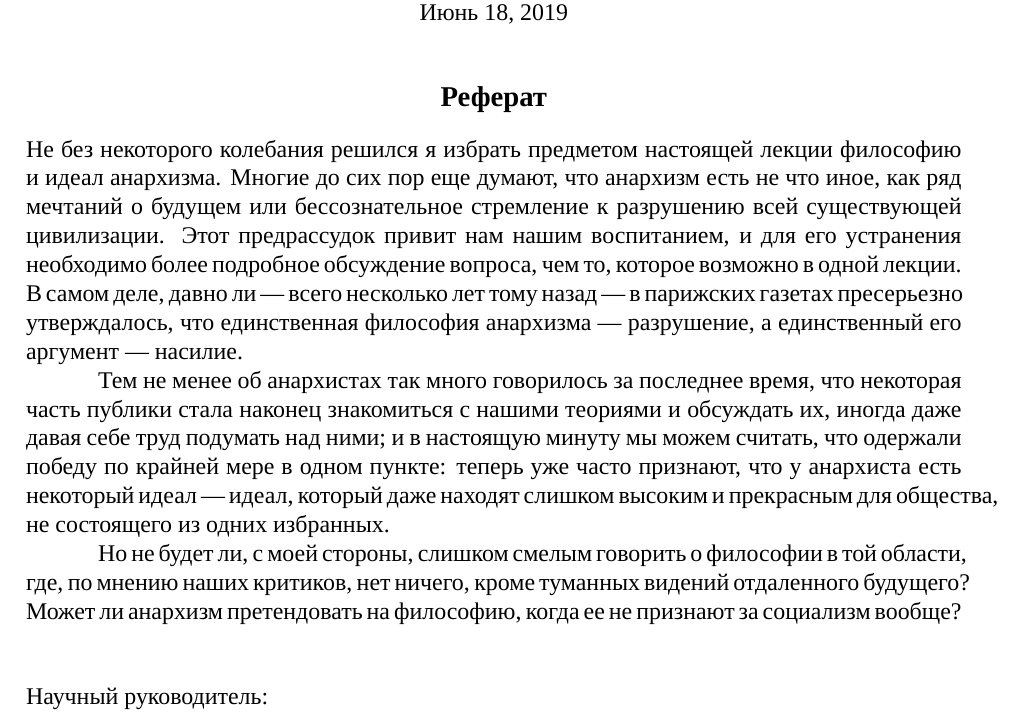
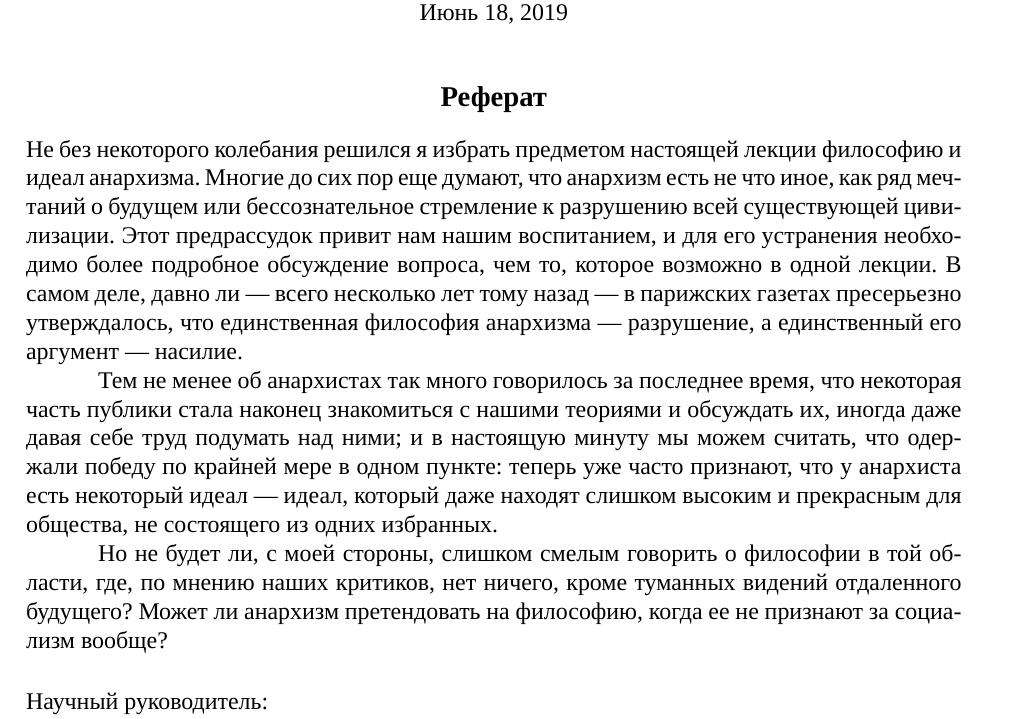
Before and after one commit to safoex/skoltech_thesis_template, a LaTeX thesis (main.tex, which reads chapters/abstract_rus.tex): part of page 4 of 16, cut so that both start at the same text. Compiled offline with XeLaTeX; a missing font is replaced by an installed copy or a similar font.

Commit message:
on overhull in russian abstract

```diff
--- a/chapters/abstract_rus.tex
+++ b/chapters/abstract_rus.tex
@@ -1,3 +1,4 @@
+\selectlanguage{russian}
 Не без некоторого колебания решился я избрать предметом настоящей лекции философию и идеал анархизма. Многие до сих пор еще думают, что анархизм есть не что иное, как ряд мечтаний о будущем или бессознательное стремление к разрушению всей существующей цивилизации. Этот предрассудок привит нам нашим воспитанием, и для его устранения необходимо более подробное обсуждение вопроса, чем то, которое возможно в одной лекции. В самом деле, давно ли — всего несколько лет тому назад — в парижских газетах пресерьезно утверждалось, что единственная философия анархизма — разрушение, а единственный его аргумент — насилие.
 \par
 Тем не менее об анархистах так много говорилось за последнее время, что некоторая часть публики стала наконец знакомиться с нашими теориями и обсуждать их, иногда даже давая себе труд подумать над ними; и в настоящую минуту мы можем считать, что одержали победу по крайней мере в одном пункте: теперь уже часто признают, что у анархиста есть некоторый идеал — идеал, который даже находят слишком высоким и прекрасным для общества, не состоящего из одних избранных.
```
